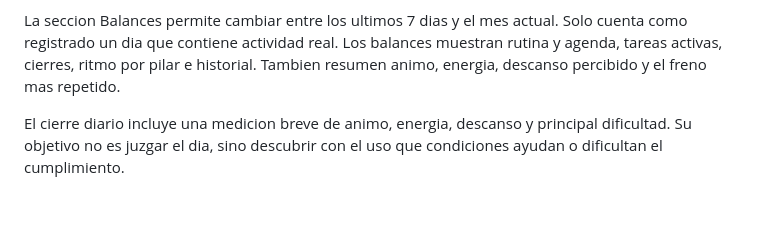
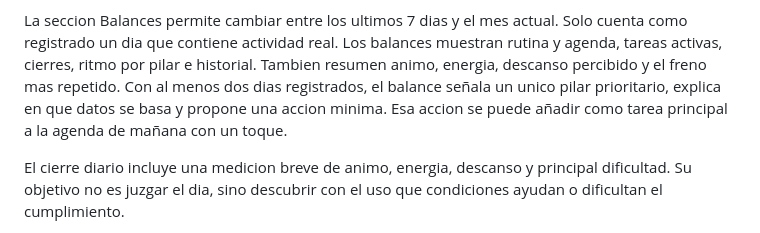
Before and after one commit to antoniodeni/panel-disciplina-personal, a Markdown page: README.md, the part around the change. Drawn GitHub-style; blank space fills up the shorter version.

Commit message:
Document actionable balance

```diff
--- a/README.md
+++ b/README.md
@@ -29,6 +29,9 @@ La seccion Balances permite cambiar entre los ultimos 7 dias y el mes actual.
 Solo cuenta como registrado un dia que contiene actividad real. Los balances
 muestran rutina y agenda, tareas activas, cierres, ritmo por pilar e historial.
 Tambien resumen animo, energia, descanso percibido y el freno mas repetido.
+Con al menos dos dias registrados, el balance señala un unico pilar prioritario,
+explica en que datos se basa y propone una accion minima. Esa accion se puede
+añadir como tarea principal a la agenda de mañana con un toque.
 
 El cierre diario incluye una medicion breve de animo, energia, descanso y
 principal dificultad. Su objetivo no es juzgar el dia, sino descubrir con el
```
